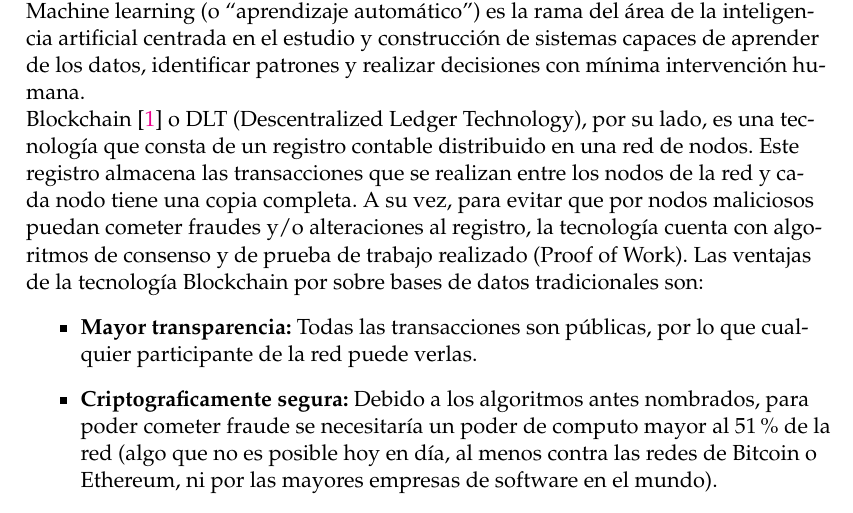
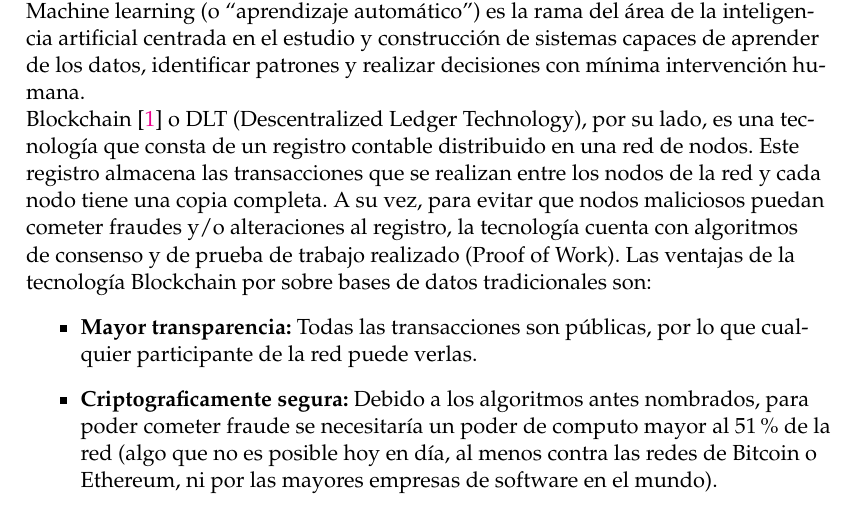
Before and after one commit to DeltaML/proposal, a LaTeX thesis (main.tex): part of page 4 of 24, cut so that both start at the same text. Compiled offline with pdfLaTeX.

Commit message:
Correction to sentence

```diff
--- a/main.tex
+++ b/main.tex
@@ -174,7 +174,7 @@ El objetivo es aplicar los conocimientos adquiridos durante la carrera, por ést
 
 Machine learning (o \say{aprendizaje automático}) es la rama del área de la inteligencia artificial centrada en el estudio y construcción de sistemas capaces de aprender de los datos, identificar patrones y realizar decisiones con mínima intervención humana. \\
 
-Blockchain \cite{bc} o DLT (Descentralized Ledger Technology), por su lado, es una tecnología que consta de un registro contable distribuido en una red de nodos. Este registro almacena las transacciones que se realizan entre los nodos de la red y cada nodo tiene una copia completa. A su vez, para evitar que por nodos maliciosos puedan cometer fraudes y/o alteraciones al registro, la tecnología cuenta con algoritmos de consenso y de prueba de trabajo realizado (Proof of Work).
+Blockchain \cite{bc} o DLT (Descentralized Ledger Technology), por su lado, es una tecnología que consta de un registro contable distribuido en una red de nodos. Este registro almacena las transacciones que se realizan entre los nodos de la red y cada nodo tiene una copia completa. A su vez, para evitar que nodos maliciosos puedan cometer fraudes y/o alteraciones al registro, la tecnología cuenta con algoritmos de consenso y de prueba de trabajo realizado (Proof of Work).
 Las ventajas de la tecnología Blockchain por sobre bases de datos tradicionales son:
 \begin{itemize}
 \item \textbf{Mayor transparencia:} Todas las transacciones son públicas, por lo que cualquier participante de la red puede verlas.
```
